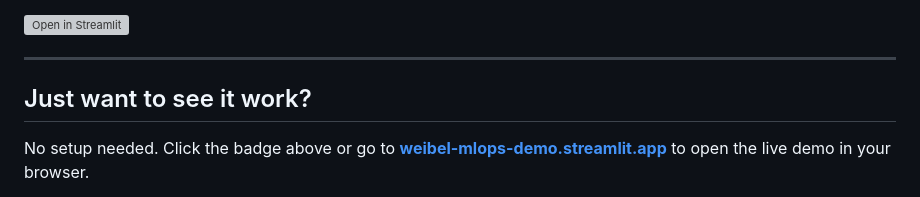
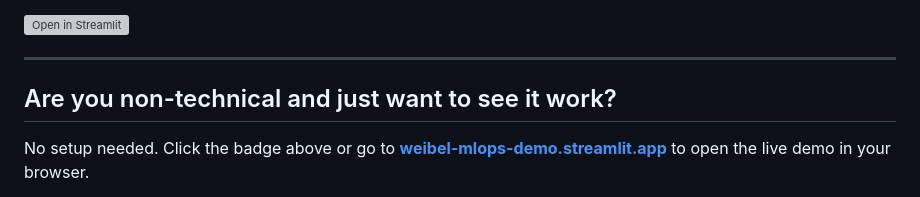
Before and after one commit to Michael-Bach/weibel-mlops-demo, a Markdown page: README.md, the part around the change. Drawn GitHub-style; grey boxes are pictures that could not be loaded.

Commit message:
Reword non-technical section header in README

```diff
--- a/README.md
+++ b/README.md
@@ -8,7 +8,7 @@
 
 ---
 
-## Just want to see it work?
+## Are you non-technical and just want to see it work?
 
 No setup needed. Click the badge above or go to **[weibel-mlops-demo.streamlit.app](https://weibel-mlops-demo.streamlit.app)** to open the live demo in your browser.
 
```
